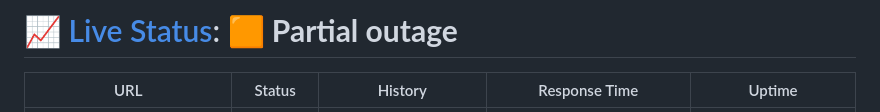
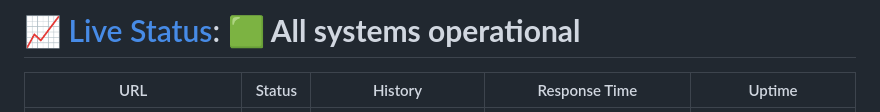
Before and after one commit to legtvar/kafe-status, a Markdown page: README.md, the part around one of its changes. GitHub-like rendering.

Commit message:
:pencil: Update summary in README [skip ci] [upptime]

```diff
--- a/README.md
+++ b/README.md
@@ -1,4 +1,4 @@
-# [📈 Live Status](https://legtvar.github.io/kafe-status): <!--live status--> **🟧 Partial outage**
+# [📈 Live Status](https://legtvar.github.io/kafe-status): <!--live status--> **🟩 All systems operational**
 
 <!--start: status pages-->
 <!-- This summary is generated by Upptime (https://github.com/upptime/upptime) -->
```
Also changed, not shown: other parts of README.md (+1 -1 lines).
